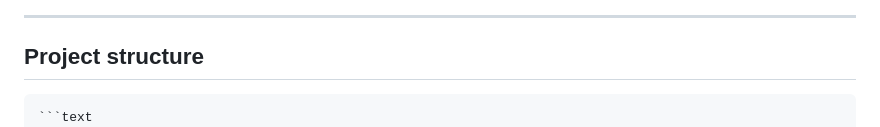
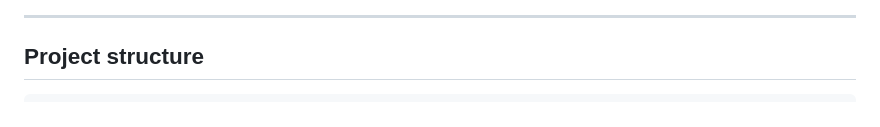
Before and after one commit to RealHaroon/Breast-Cancer-Classification-System, a Markdown page: readme.md, the part around one of its changes. GitHub-like rendering.

````diff
--- a/readme.md
+++ b/readme.md
@@ -13,7 +13,6 @@ Breast Cancer Classification System trained on the **BUSI** dataset to predict *
 
 ## Project structure
 ```md
-```text
 Breast-Cancer-Classifier/
   app.py
   models/
````
Also changed, not shown: other parts of readme.md (+2 -2 lines).
